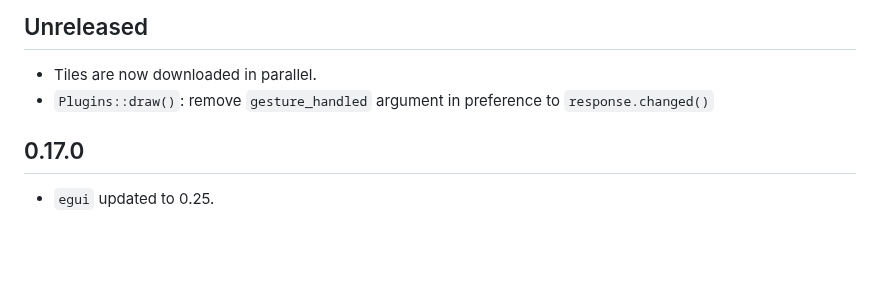
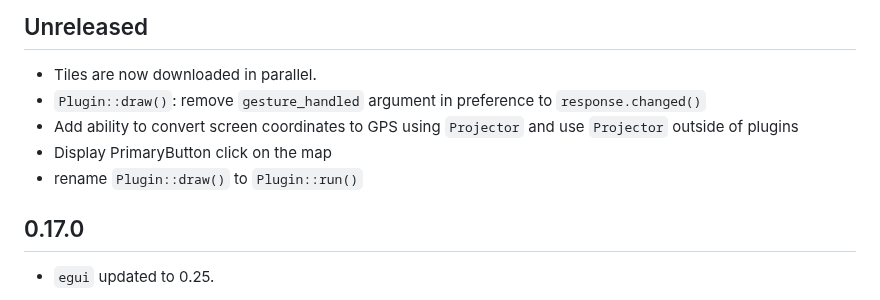
Before and after one commit to podusowski/walkers, a Markdown page: CHANGELOG.md, the part around the change. Rendered like a GitHub page; blank space fills up the shorter version.

```diff
--- a/CHANGELOG.md
+++ b/CHANGELOG.md
@@ -5,7 +5,10 @@ All notable changes to this project will be documented in this file.
 ## Unreleased
 
  * Tiles are now downloaded in parallel.
- * `Plugins::draw()`: remove `gesture_handled` argument in preference to `response.changed()`
+ * `Plugin::draw()`: remove `gesture_handled` argument in preference to `response.changed()`
+ * Add ability to convert screen coordinates to GPS using `Projector` and use `Projector` outside of plugins
+ * Display PrimaryButton click on the map
+ * rename `Plugin::draw()` to `Plugin::run()`
 
 ## 0.17.0
 
```
